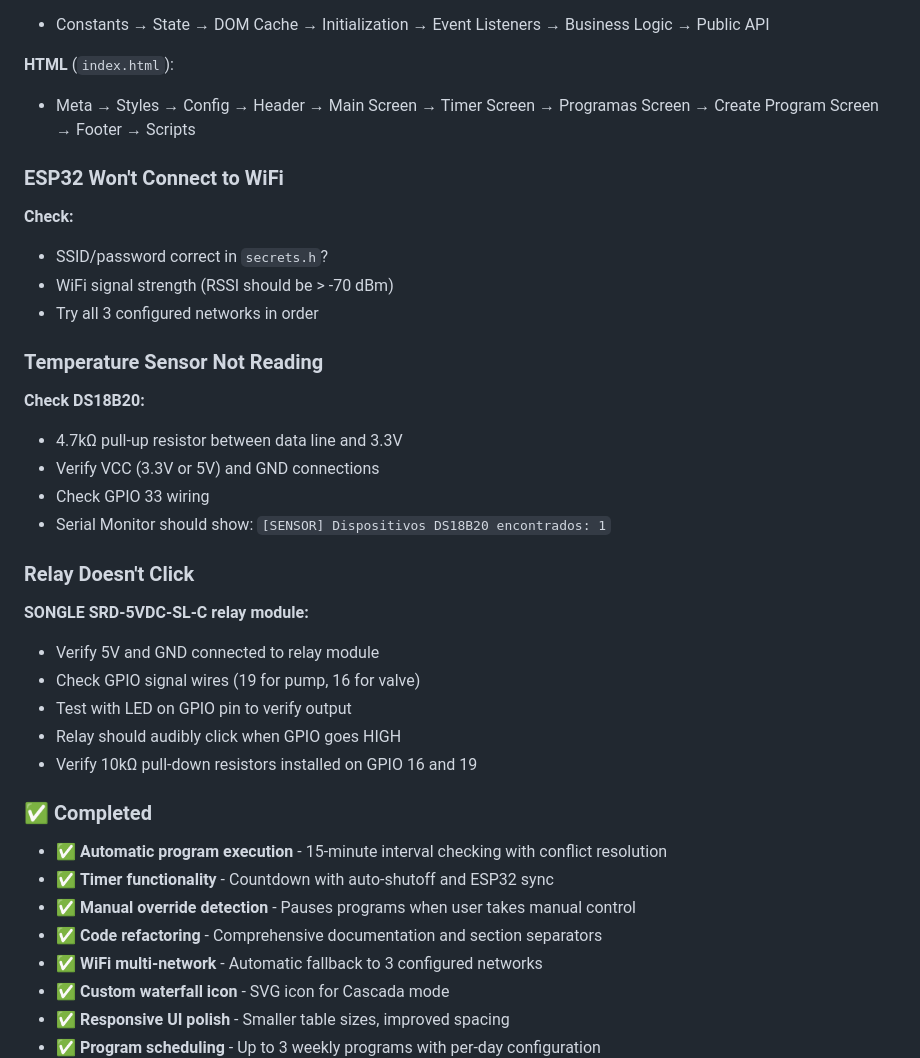
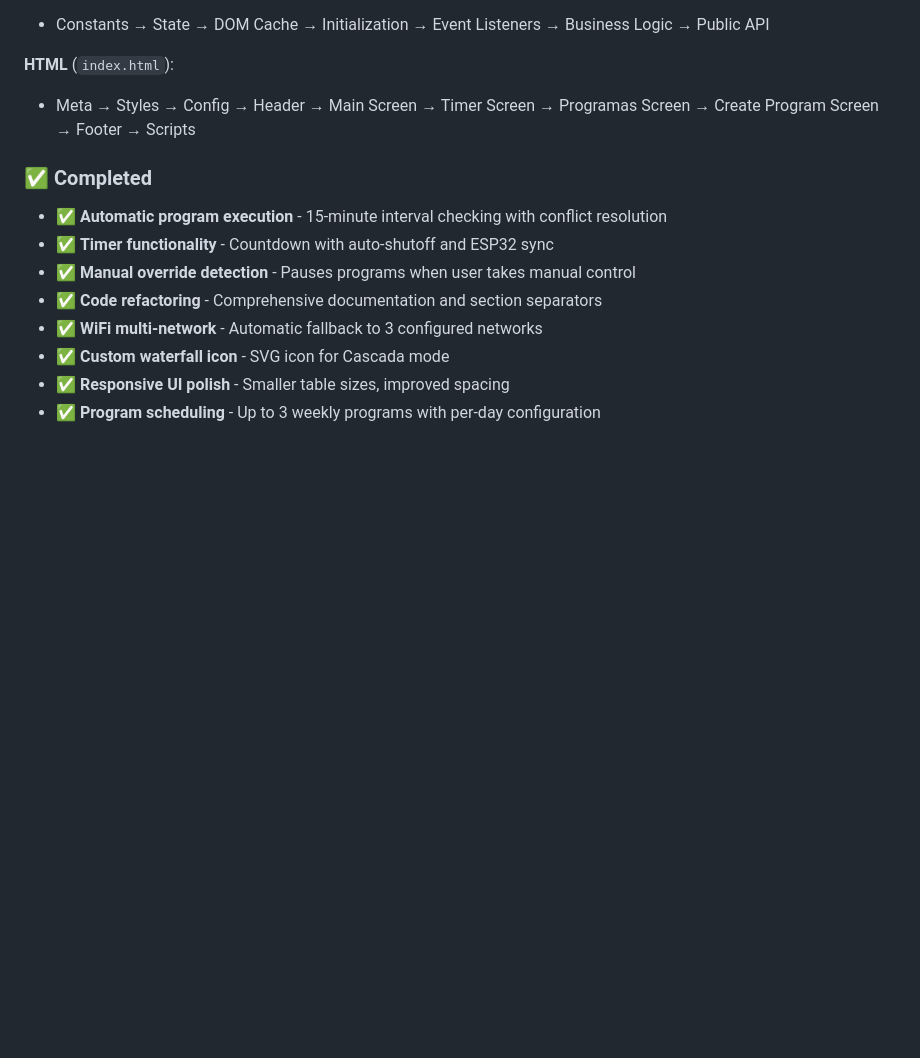
Before and after one commit to Garcia-Javier-Alejandro/IoT_Test, a Markdown page: README.md, the part around one of its changes. Drawn GitHub-style; blank space fills up the shorter version.

```diff
--- a/README.md
+++ b/README.md
@@ -363,30 +363,6 @@ All code files follow consistent structure with section separators:
 **HTML** (`index.html`):
 - Meta → Styles → Config → Header → Main Screen → Timer Screen → Programas Screen → Create Program Screen → Footer → Scripts
 
-### ESP32 Won't Connect to WiFi
-
-**Check:**
-- SSID/password correct in `secrets.h`?
-- WiFi signal strength (RSSI should be > -70 dBm)
-- Try all 3 configured networks in order
-
-### Temperature Sensor Not Reading
-
-**Check DS18B20:**
-- 4.7kΩ pull-up resistor between data line and 3.3V
-- Verify VCC (3.3V or 5V) and GND connections
-- Check GPIO 33 wiring
-- Serial Monitor should show: `[SENSOR] Dispositivos DS18B20 encontrados: 1`
-
-### Relay Doesn't Click
-
-**SONGLE SRD-5VDC-SL-C relay module:**
-- Verify 5V and GND connected to relay module
-- Check GPIO signal wires (19 for pump, 16 for valve)
-- Test with LED on GPIO pin to verify output
-- Relay should audibly click when GPIO goes HIGH
-- Verify 10kΩ pull-down resistors installed on GPIO 16 and 19
-
 ### ✅ Completed
 - ✅ **Automatic program execution** - 15-minute interval checking with conflict resolution
 - ✅ **Timer functionality** - Countdown with auto-shutoff and ESP32 sync
```
Also changed, not shown: other parts of README.md (+1 -39 lines).
